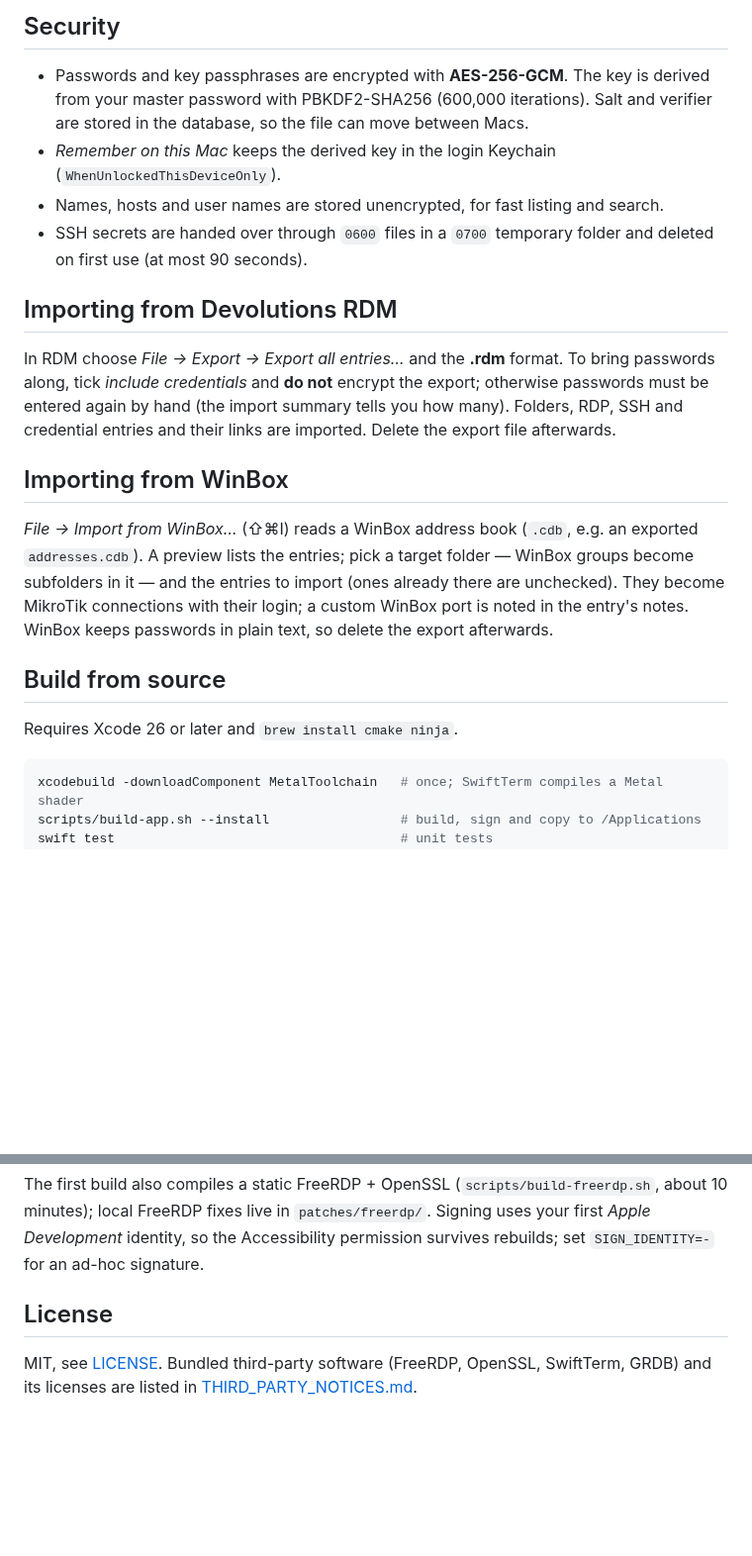
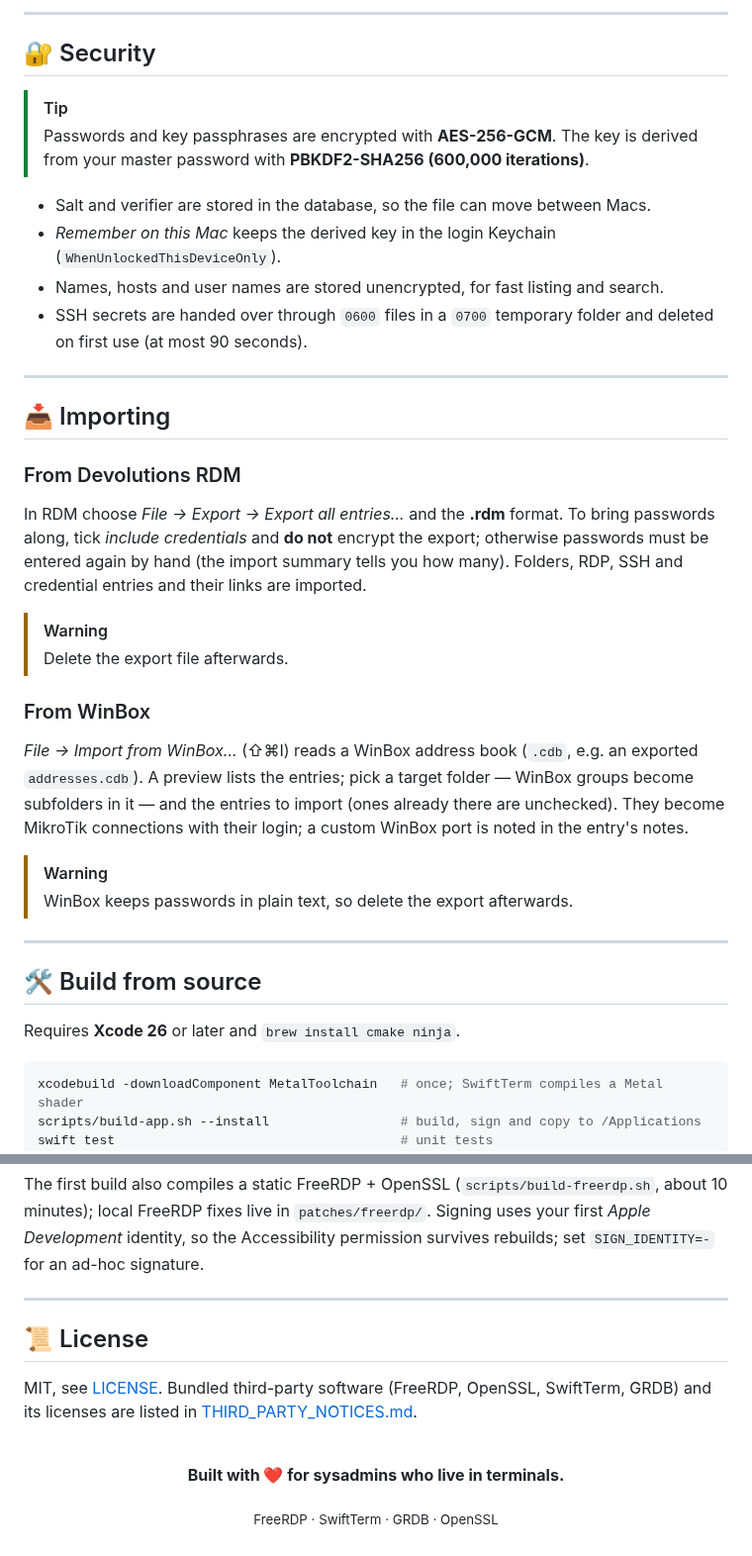
Before and after one commit to LovaszCC/RemoteDesktop, a Markdown page: README.md, 2 parts joined by grey strips. Shown at 99% size. Drawn GitHub-style; blank space fills up the shorter version.

````diff
--- a/README.md
+++ b/README.md
@@ -132,32 +218,47 @@ command or by macOS is refused).
 
-## Security
+---
 
-- Passwords and key passphrases are encrypted with **AES-256-GCM**. The key is derived from your master
-  password with PBKDF2-SHA256 (600,000 iterations). Salt and verifier are stored in the database, so the
-  file can move between Macs.
+## 🔐 Security
+
+> [!TIP]
+> Passwords and key passphrases are encrypted with **AES-256-GCM**. The key is derived from your master
+> password with **PBKDF2-SHA256 (600,000 iterations)**.
+
+- Salt and verifier are stored in the database, so the file can move between Macs.
 - *Remember on this Mac* keeps the derived key in the login Keychain (`WhenUnlockedThisDeviceOnly`).
 - Names, hosts and user names are stored unencrypted, for fast listing and search.
 - SSH secrets are handed over through `0600` files in a `0700` temporary folder and deleted on first use
   (at most 90 seconds).
 
-## Importing from Devolutions RDM
+---
+
+## 📥 Importing
+
+### From Devolutions RDM
 
 In RDM choose *File → Export → Export all entries…* and the **.rdm** format. To bring passwords along,
 tick *include credentials* and **do not** encrypt the export; otherwise passwords must be entered again by
 hand (the import summary tells you how many). Folders, RDP, SSH and credential entries and their links are
-imported. Delete the export file afterwards.
+imported.
 
-## Importing from WinBox
+> [!WARNING]
+> Delete the export file afterwards.
+
+### From WinBox
 
 *File → Import from WinBox…* (⇧⌘I) reads a WinBox address book (`.cdb`, e.g. an exported `addresses.cdb`).
 A preview lists the entries; pick a target folder — WinBox groups become subfolders in it — and the entries
 to import (ones already there are unchecked). They become MikroTik connections with their login; a custom
-WinBox port is noted in the entry's notes. WinBox keeps passwords in plain text, so delete the export
-afterwards.
+WinBox port is noted in the entry's notes.
 
-## Build from source
+> [!WARNING]
+> WinBox keeps passwords in plain text, so delete the export afterwards.
 
-Requires Xcode 26 or later and `brew install cmake ninja`.
+---
+
+## 🛠 Build from source
+
+Requires **Xcode 26** or later and `brew install cmake ninja`.
 
 ```sh
 xcodebuild -downloadComponent MetalToolchain   # once; SwiftTerm compiles a Metal shader
@@ -173,7 +274,18 @@ The first build also compiles a static FreeRDP + OpenSSL (`scripts/build-freerdp
 local FreeRDP fixes live in `patches/freerdp/`. Signing uses your first *Apple Development* identity, so
 the Accessibility permission survives rebuilds; set `SIGN_IDENTITY=-` for an ad-hoc signature.
 
-## License
+---
+
+## 📜 License
 
 MIT, see [LICENSE](LICENSE). Bundled third-party software (FreeRDP, OpenSSL, SwiftTerm, GRDB) and its
 licenses are listed in [THIRD_PARTY_NOTICES.md](THIRD_PARTY_NOTICES.md).
+
+<div align="center">
+<br>
+
+**Built with ❤️ for sysadmins who live in terminals.**
+
+<sub>FreeRDP · SwiftTerm · GRDB · OpenSSL</sub>
+
+</div>
````
Also changed, not shown: other parts of README.md (+147 -61 lines), docs/screenshots/connection-details.png (added), docs/screenshots/icon.png (added), docs/screenshots/root-warning.png (added), docs/screenshots/scp-files.png (added), 1 other file.
